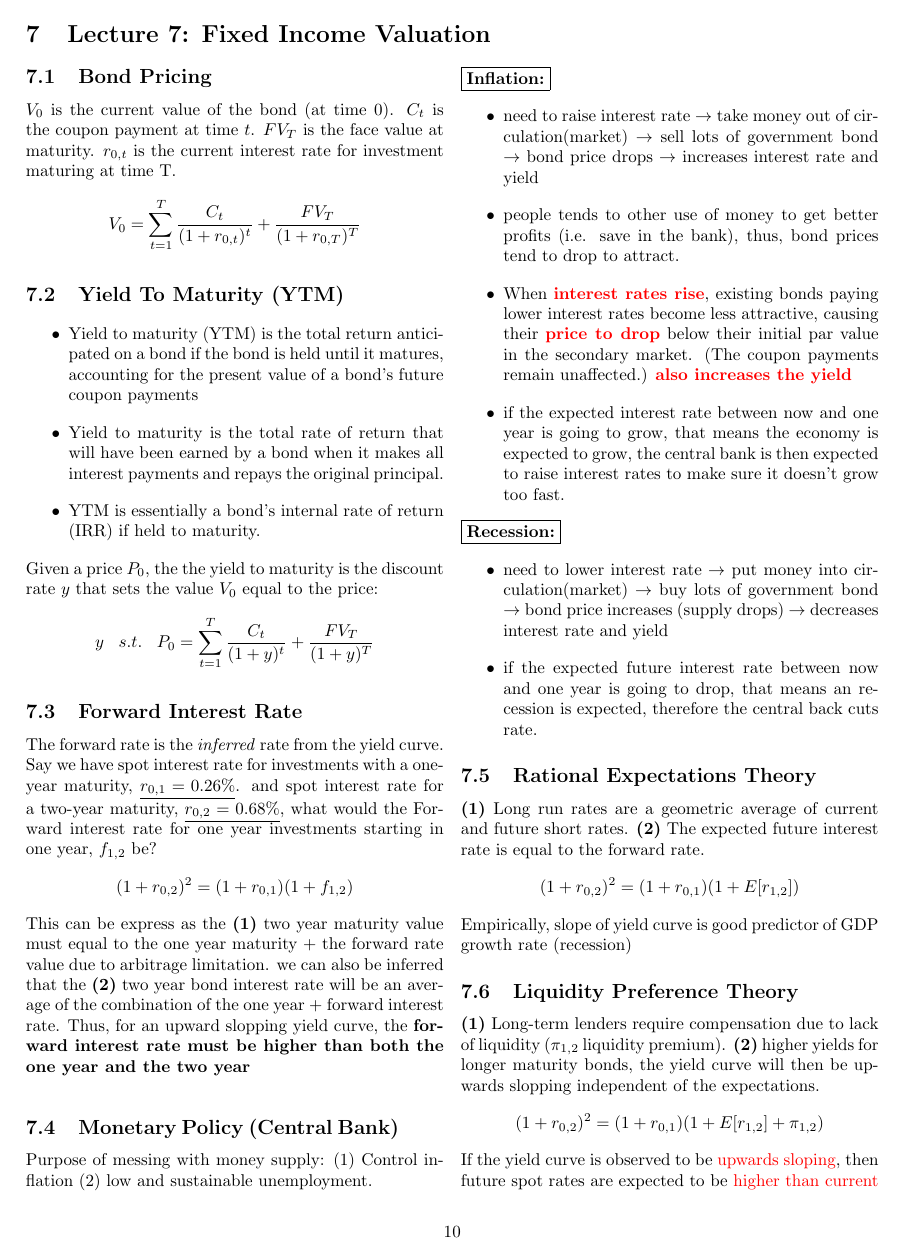
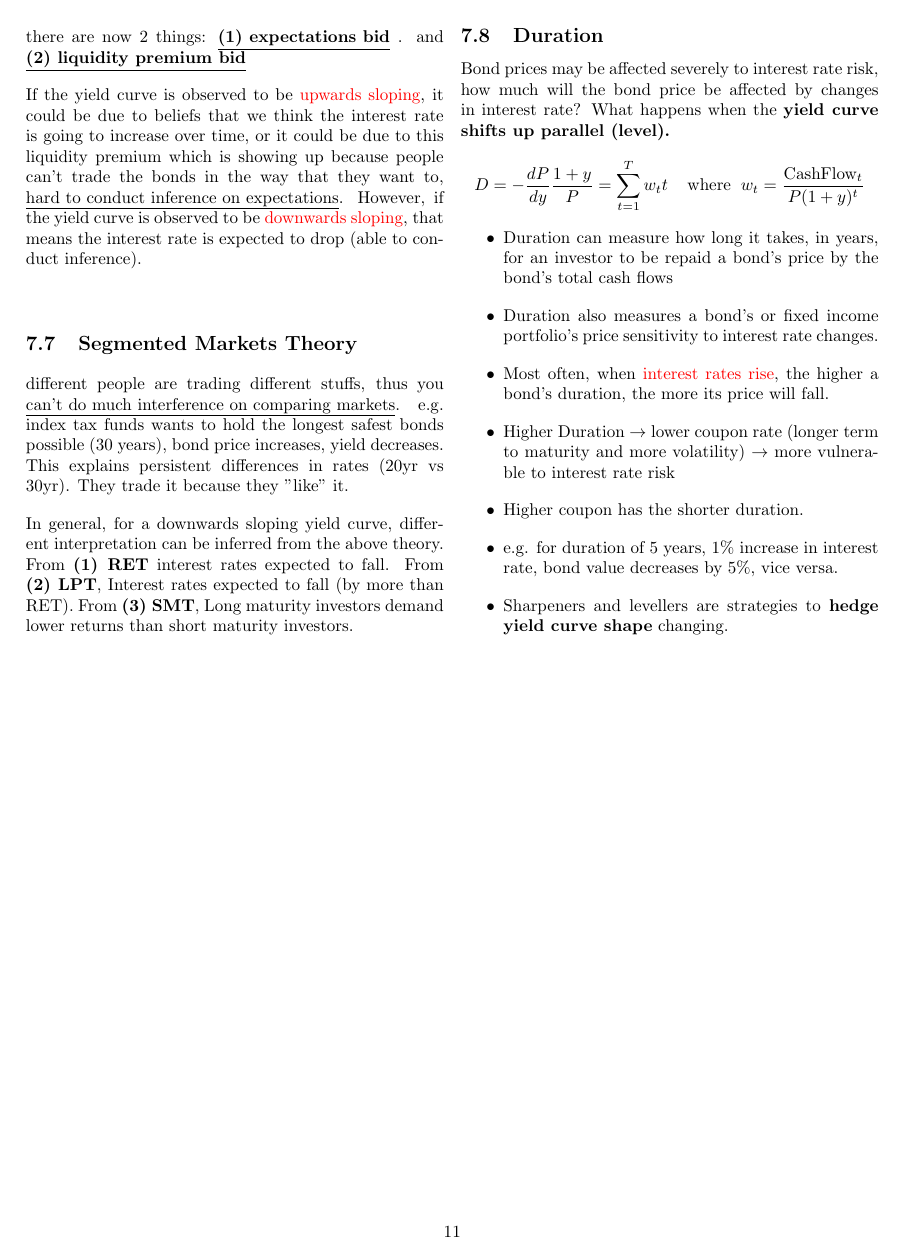
Before and after one commit to cp-changchien/Finance-and-Financial-Management, a LaTeX document (report.tex, which reads lecture7.tex): page 10 of 16 before the commit and page 11 of 16 after it. Compiled offline with pdfLaTeX.

Commit message:
add 7.6 info

```diff
--- a/lecture7.tex
+++ b/lecture7.tex
@@ -34,12 +34,10 @@ Purpose of messing with money supply: (1) Control inflation (2) low and sustaina
     $\rightarrow$ increases interest rate and yield
     \item people tends to other use of money to get better profits (i.e. save in the bank), thus, bond prices tend to drop to attract.
     \item When \textcolor{red}{\textbf{interest rates rise}}, existing bonds paying lower interest rates become less attractive, causing their \textcolor{red}{\textbf{price to drop}} below their initial par value in the secondary market. (The coupon payments remain unaffected.) \textcolor{red}{\textbf{also increases the yield}}
-    \item if the expected interest rate between now and one year is going to grow, that means the economy is expected to grow, the central bank is then expected to raise interest rates to make sure it doesn't grow too fast.
 \end{itemize}
 \boxed{\textbf{Recession:}}
 \begin{itemize}
     \item need to lower interest rate $\rightarrow$ put money into circulation(market) $\rightarrow$ buy lots of government bond $\rightarrow$ bond price increases (supply drops) $\rightarrow$ decreases interest rate and yield
-    \item if the expected future interest rate between now and one year is going to drop, that means an recession is expected, therefore the central back cuts rate.
 \end{itemize}
 
 \subsection{Rational Expectations Theory}
@@ -47,4 +45,3 @@ Purpose of messing with money supply: (1) Control inflation (2) low and sustaina
 \begin{gather*}
     (1+r_{0,2})^2 = (1+r_{0,1})(1+E[r_{1,2}])
 \end{gather*}
-Empirically, slope of yield curve is good predictor of GDP growth rate (recession)
@@ -54,9 +56,14 @@ Empirically, slope of yield curve is good predictor of GDP growth rate (recessio
 \begin{gather*}
     (1+r_{0,2})^2 = (1+r_{0,1})(1+E[r_{1,2}]+\pi_{1,2})
 \end{gather*}
-If the yield curve is observed to be \textcolor{red}{upwards sloping}, then future spot rates are expected to be \textcolor{red}{higher than current} spot rates under \underline{Rational Expectations} Theory and \textcolor{red}{indeterminate} under \underline{Liquidity Preference} Theory
+The lack of liquidity at longer maturity should still drive higher and higher yields across. Inside the forward rate there are now 2 things: \underline{\textbf{(1) expectations bid}} . and \underline{\textbf{(2) liquidity premium bid}}
+
+
+
+
+If the yield curve is observed to be \textcolor{red}{upwards sloping}, it could be due to beliefs that we think the interest rate is going to increase over time, or it could be due to this liquidity premium which is showing up because people can't trade the bonds in the way that they want to, \underline{hard to conduct inference on expectations}. However, if the yield curve is observed to be \textcolor{red}{downwards sloping}, that means the interest rate is expected to drop (able to conduct inference).
 \subsection{Segmented Markets Theory}
-different people are trading different stuffs, thus you can't do much interference on comparing markets. e.g. index tax funds wants to hold the longest safest bonds possible (30 years), bond price increases, yield decreases. This explains persistent differences in rates (20yr vs 30yr). They trade it because they "like" it.\par
+different people are trading different stuffs, thus you \underline{can't do much interference on comparing markets}. e.g. index tax funds wants to hold the longest safest bonds possible (30 years), bond price increases, yield decreases. This explains persistent differences in rates (20yr vs 30yr). They trade it because they "like" it.\par
 
 In general, for a downwards sloping yield curve, different interpretation can be inferred from the above theory. From \textbf{(1) RET} interest rates expected to fall. From \textbf{(2) LPT}, Interest rates expected to fall (by more than RET). From \textbf{(3) SMT}, Long maturity investors demand lower returns than short maturity investors.
 
```
Also changed, not shown: report.pdf, lecture7.tex (5 more changed lines), 3 other files.
